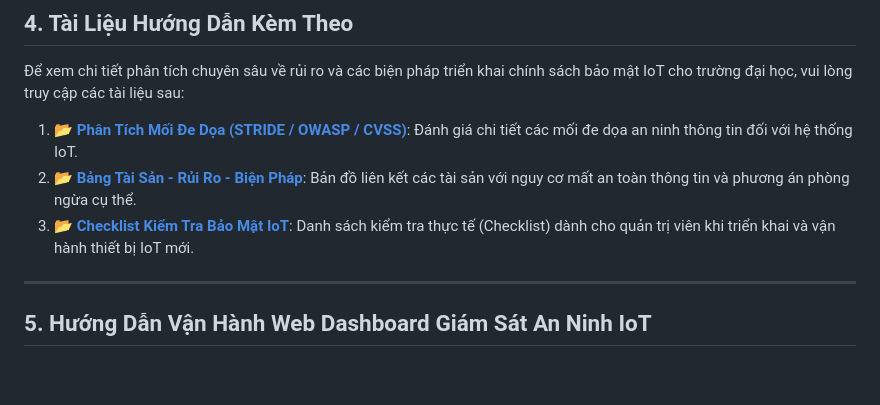
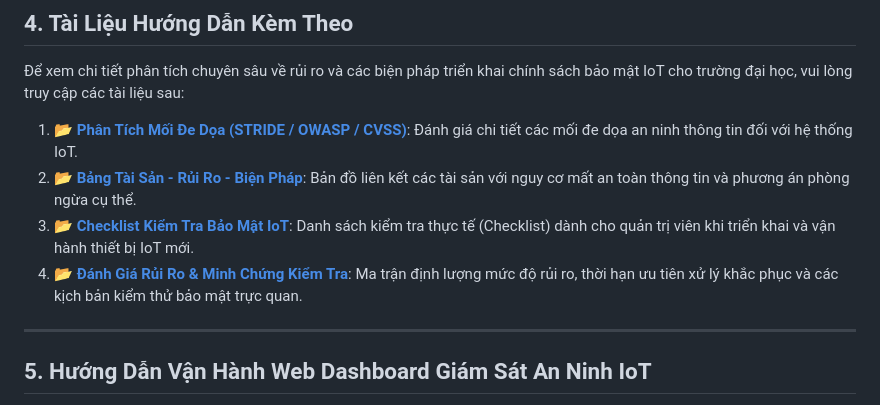
Before and after one commit to Hulk1809/IoT-security-policy-for-universities, a Markdown page: README.md, the part around the change. GitHub-like rendering; blank space fills up the shorter version.

Commit message:
feat: Add risk assessment, treatment priority, and testing evidence document

```diff
--- a/README.md
+++ b/README.md
@@ -148,6 +148,7 @@ flowchart TB
 1. 📂 **[Phân Tích Mối Đe Dọa (STRIDE / OWASP / CVSS)](file:///d:/231A011150_VoQuocThang/threat_modeling.md)**: Đánh giá chi tiết các mối đe dọa an ninh thông tin đối với hệ thống IoT.
 2. 📂 **[Bảng Tài Sản - Rủi Ro - Biện Pháp](file:///d:/231A011150_VoQuocThang/risk_mitigation_matrix.md)**: Bản đồ liên kết các tài sản với nguy cơ mất an toàn thông tin và phương án phòng ngừa cụ thể.
 3. 📂 **[Checklist Kiểm Tra Bảo Mật IoT](file:///d:/231A011150_VoQuocThang/security_checklist.md)**: Danh sách kiểm tra thực tế (Checklist) dành cho quản trị viên khi triển khai và vận hành thiết bị IoT mới.
+4. 📂 **[Đánh Giá Rủi Ro & Minh Chứng Kiểm Tra](file:///d:/231A011150_VoQuocThang/risk_assessment_and_testing.md)**: Ma trận định lượng mức độ rủi ro, thời hạn ưu tiên xử lý khắc phục và các kịch bản kiểm thử bảo mật trực quan.
 
 ---
 
```
Also changed, not shown: risk_assessment_and_testing.md (added, +93 -0 lines).
